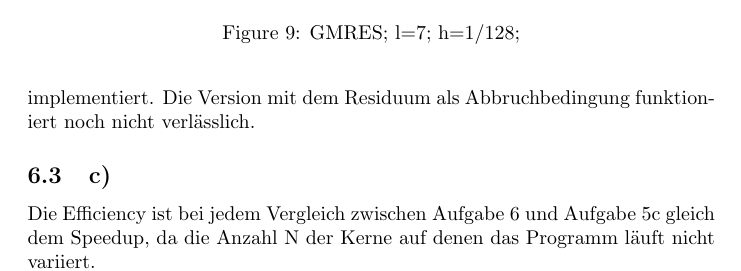
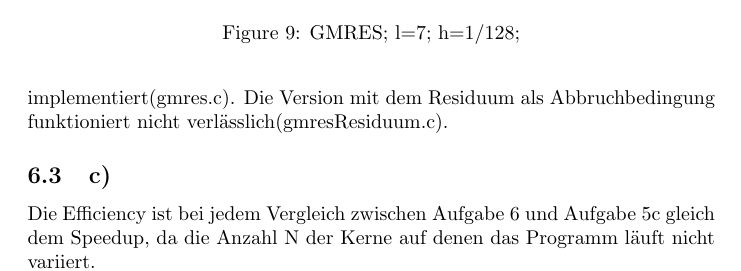
Before and after one commit to a-luengen/PraktikumParalleleNumerik, a LaTeX document (projekt1/Aufgaben.tex): part of page 13 of 14, cut so that both start at the same text. Compiled offline with pdfLaTeX.

Commit message:
small changes

```diff
--- a/projekt1/Aufgaben.tex
+++ b/projekt1/Aufgaben.tex
@@ -280,7 +280,7 @@ Methodik: Die beiden Summen die innerhalb der Schleife berechnet werden müssen
 	Diese Lösungswerte in Figure \ref{A6L5}, \ref{A6L6} und \ref{A6L7} ergeben sich mit der Gleichung aus Aufgabe 5 und M=3; N=2; l=5,6,7;  \newline
 
 	\subsection{b)}
-	Die Verwendung des Residuums als Abrruchbedingung ist eventuell problematisch, da man dadurch in jedem Schleifendurchlauf einen Lösungsvektor $x^k$ berechnen muss. Man kann sich eine feste Anzahl von Iterationen setzen, allerdings hat man dann keine garantierte Genauigkeit. Außerdem kann man das Residuum mit weniger Rechenaufwand in jeder Iteration abschätzen und diesen Schätzwert als Abbruchbedingung nutzen. Auch diese Vorgehensweise hat keine garantierte Genauigkeit, da die Schätzgenauigkeit variiert. Im Zuge des Praktikums haben wir bis jetzt nur eine stabile Version mit abgeschätztem Residuum implementiert. Die Version mit dem Residuum als Abbruchbedingung funktioniert noch nicht verlässlich.
+	Die Verwendung des Residuums als Abrruchbedingung ist eventuell problematisch, da man dadurch in jedem Schleifendurchlauf einen Lösungsvektor $x^k$ berechnen muss. Man kann sich eine feste Anzahl von Iterationen setzen, allerdings hat man dann keine garantierte Genauigkeit. Außerdem kann man das Residuum mit weniger Rechenaufwand in jeder Iteration abschätzen und diesen Schätzwert als Abbruchbedingung nutzen. Auch diese Vorgehensweise hat keine garantierte Genauigkeit, da die Schätzgenauigkeit variiert. Im Zuge des Praktikums haben wir bis jetzt nur eine stabile Version mit abgeschätztem Residuum implementiert(gmres.c). Die Version mit dem Residuum als Abbruchbedingung funktioniert nicht verlässlich(gmresResiduum.c).
 	\subsection{c)}
 Die Efficiency ist bei jedem Vergleich zwischen Aufgabe 6 und Aufgabe 5c gleich dem Speedup, da die Anzahl N der Kerne auf denen das Programm läuft nicht variiert.\newline
 \begin{tabular}{|l|l|r|r|}
```
Also changed, not shown: projekt1/Aufgaben.pdf, 1 other file.
